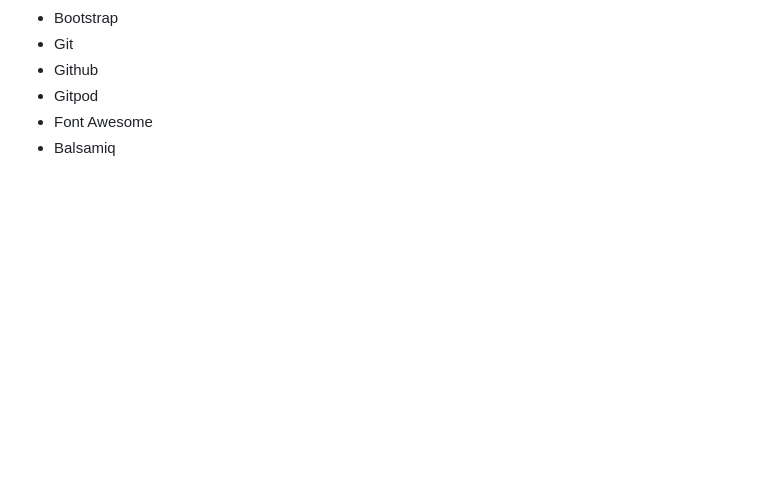
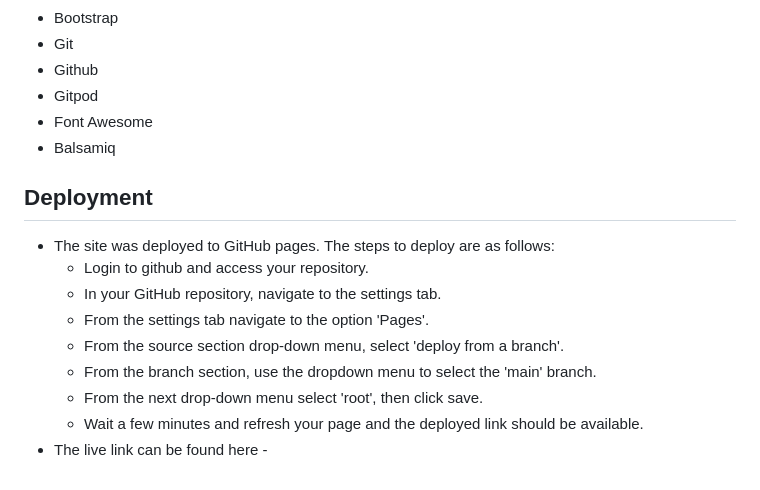
Before and after one commit to sarah2123/QuizMaster, a Markdown page: README.md, the part around the change. GitHub-like rendering; blank space fills up the shorter version.

Commit message:
Add deployment section to readme

```diff
--- a/README.md
+++ b/README.md
@@ -213,3 +213,14 @@ This platform aims to provide an enjoyable way to test and expand knowledge whil
 - Gitpod
 - Font Awesome
 - Balsamiq
+
+## Deployment
+- The site was deployed to GitHub pages. The steps to deploy are as follows:
+  - Login to github and access your repository.
+  - In your GitHub repository, navigate to the settings tab.
+  - From the settings tab navigate to the option 'Pages'.
+  - From the source section drop-down menu, select 'deploy from a branch'.
+  - From the branch section, use the dropdown menu to select the 'main' branch.
+  - From the next drop-down menu select 'root', then  click save.
+  - Wait a few minutes and refresh your page and the deployed link should be available.
+- The live link can be found here -
```
